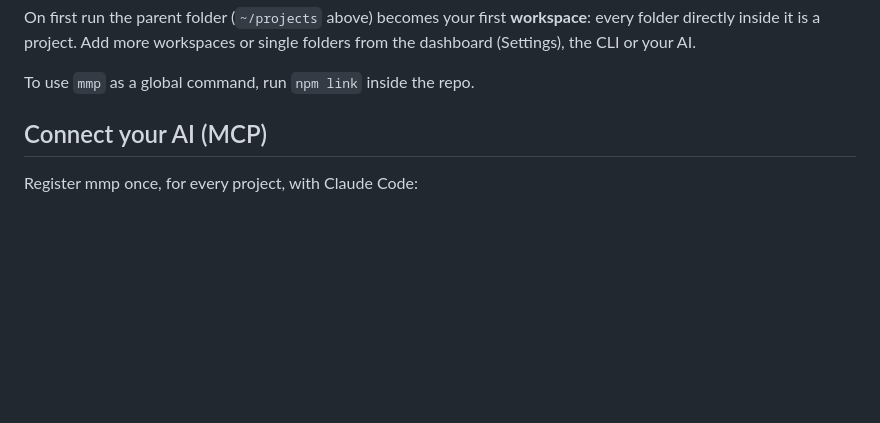
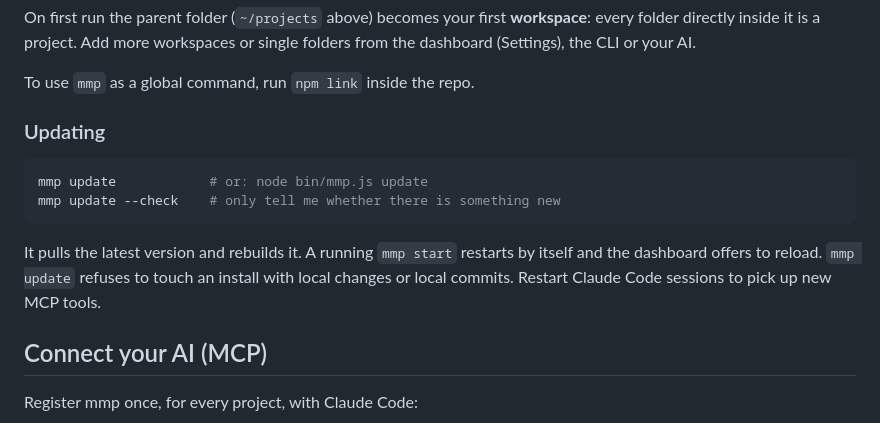
Before and after one commit to andrein93/manage_my_project, a Markdown page: README.md, the part around the change. Rendered like a GitHub page; blank space fills up the shorter version.

Commit message:
docs: updating mmp
Co-Authored-By: Claude Opus 5.5 <noreply@anthropic.com>

````diff
--- a/README.md
+++ b/README.md
@@ -41,6 +41,17 @@ folder directly inside it is a project. Add more workspaces or single folders fr
 dashboard (Settings), the CLI or your AI.
 
 To use `mmp` as a global command, run `npm link` inside the repo.
+
+### Updating
+
+```bash
+mmp update            # or: node bin/mmp.js update
+mmp update --check    # only tell me whether there is something new
+```
+
+It pulls the latest version and rebuilds it. A running `mmp start` restarts by itself and the
+dashboard offers to reload. `mmp update` refuses to touch an install with local changes or
+local commits. Restart Claude Code sessions to pick up new MCP tools.
 
 ## Connect your AI (MCP)
 
````
